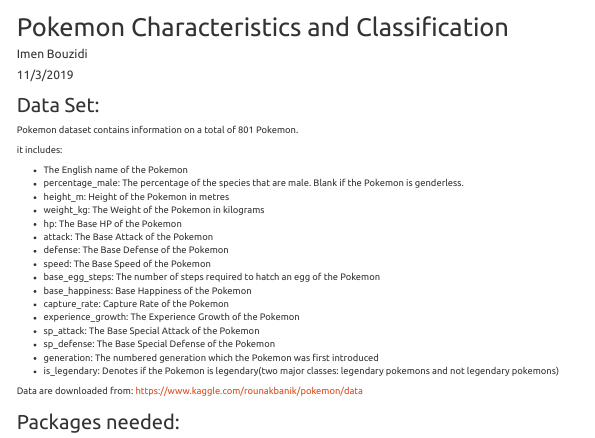
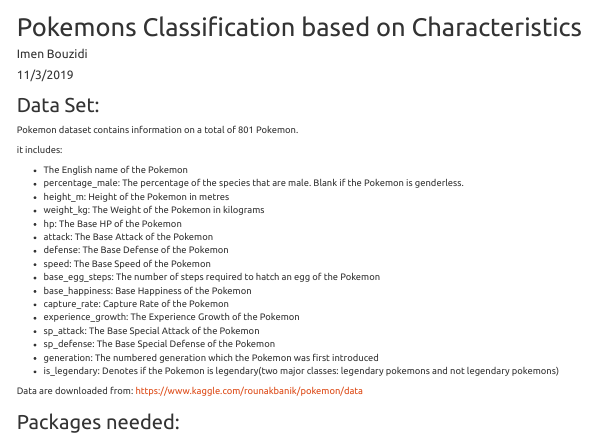
Before and after one commit to BouzidiImen/Pokemon_Classification, an R Markdown document (index.Rmd): the page in a window 1100 px wide, from its top. Rendered offline with R 4.5, knitr and Pandoc, with nearby package versions; some code elsewhere in the file could not run offline.

Commit message:
Updated Code

```diff
--- a/index.Rmd
+++ b/index.Rmd
@@ -1,5 +1,5 @@
 ---
-title: "Pokemon Characteristics and Classification"
+title: "Pokemons Classification based on Characteristics"
 author: "Imen Bouzidi"
 date: "11/3/2019"
 output:
```
